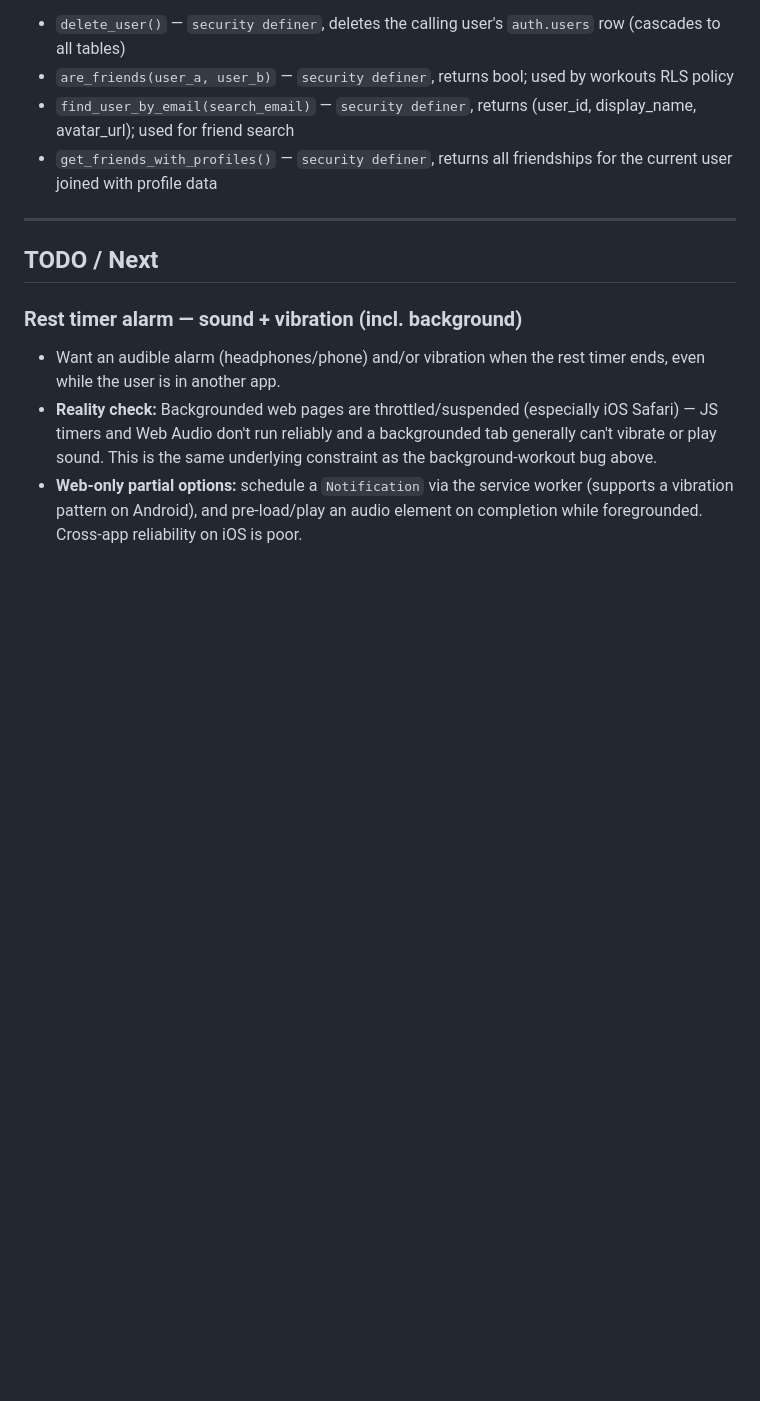
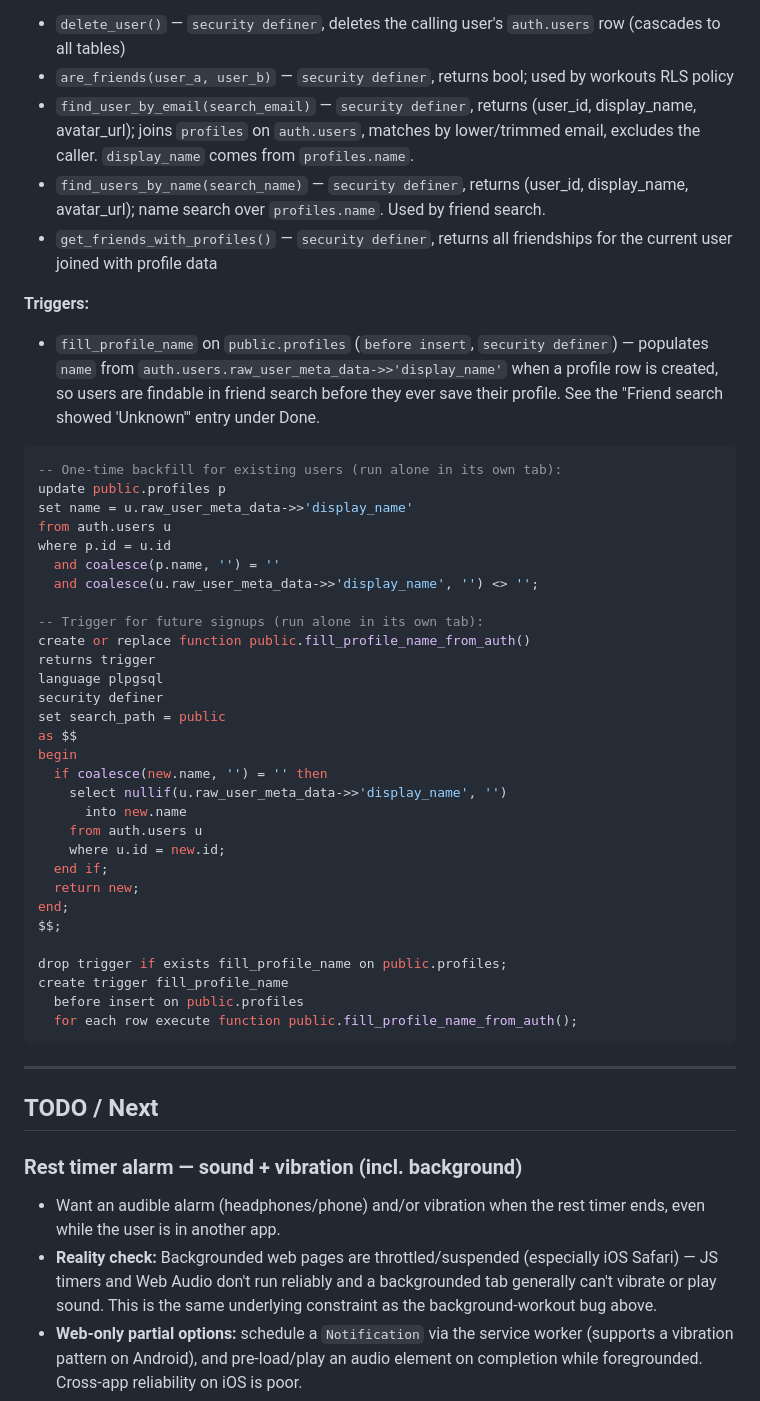
Before and after one commit to DanielSjoholm/training_app_webb, a Markdown page: training-tracker.md, the part around one of its changes. Drawn GitHub-style; blank space fills up the shorter version.

Commit message:
docs: record friend-search name fix (profiles.name backfill + trigger) (#28)
Document the session's Supabase change: signup only writes the name to
auth metadata, so profiles.name was NULL for users who never saved their
profile, making them show as "Unknown" / unsearchable. Add the backfill
and fill_profile_name trigger under Supabase resources, note find_users_by_name,
and record why the first backfill silently rolled back (combined tab).

````diff
--- a/training-tracker.md
+++ b/training-tracker.md
@@ -124,8 +133,45 @@ Running record of what's been built and what's next. Update this at the end of e
 **Functions:**
 - `delete_user()` — `security definer`, deletes the calling user's `auth.users` row (cascades to all tables)
 - `are_friends(user_a, user_b)` — `security definer`, returns bool; used by workouts RLS policy
-- `find_user_by_email(search_email)` — `security definer`, returns (user_id, display_name, avatar_url); used for friend search
+- `find_user_by_email(search_email)` — `security definer`, returns (user_id, display_name, avatar_url); joins `profiles` on `auth.users`, matches by lower/trimmed email, excludes the caller. `display_name` comes from `profiles.name`.
+- `find_users_by_name(search_name)` — `security definer`, returns (user_id, display_name, avatar_url); name search over `profiles.name`. Used by friend search.
 - `get_friends_with_profiles()` — `security definer`, returns all friendships for the current user joined with profile data
+
+**Triggers:**
+- `fill_profile_name` on `public.profiles` (`before insert`, `security definer`) — populates `name` from `auth.users.raw_user_meta_data->>'display_name'` when a profile row is created, so users are findable in friend search before they ever save their profile. See the "Friend search showed 'Unknown'" entry under Done.
+
+```sql
+-- One-time backfill for existing users (run alone in its own tab):
+update public.profiles p
+set name = u.raw_user_meta_data->>'display_name'
+from auth.users u
+where p.id = u.id
+  and coalesce(p.name, '') = ''
+  and coalesce(u.raw_user_meta_data->>'display_name', '') <> '';
+
+-- Trigger for future signups (run alone in its own tab):
+create or replace function public.fill_profile_name_from_auth()
+returns trigger
+language plpgsql
+security definer
+set search_path = public
+as $$
+begin
+  if coalesce(new.name, '') = '' then
+    select nullif(u.raw_user_meta_data->>'display_name', '')
+      into new.name
+    from auth.users u
+    where u.id = new.id;
+  end if;
+  return new;
+end;
+$$;
+
+drop trigger if exists fill_profile_name on public.profiles;
+create trigger fill_profile_name
+  before insert on public.profiles
+  for each row execute function public.fill_profile_name_from_auth();
+```
 
 ---
 
````
Also changed, not shown: other parts of training-tracker.md (+9 -0 lines).
